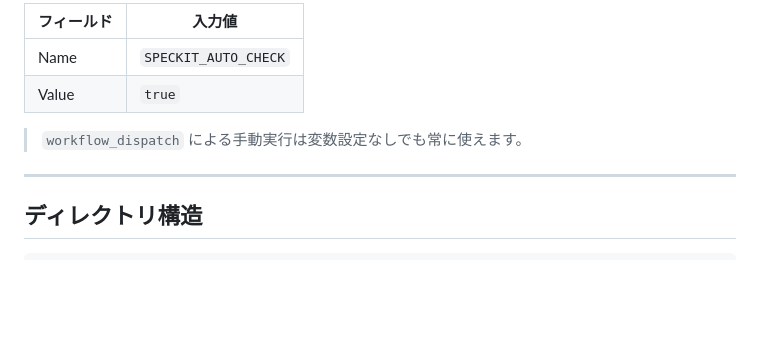
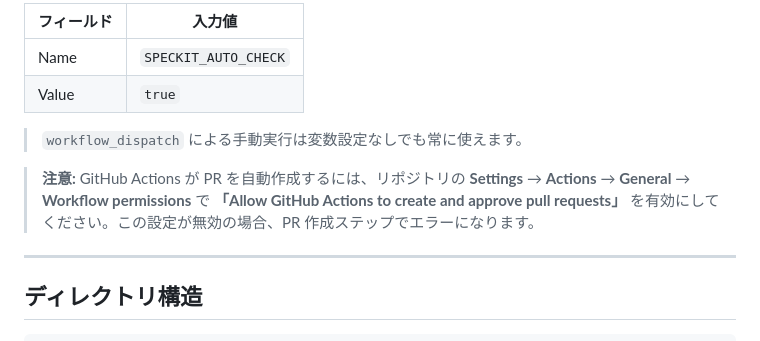
Before and after one commit to mamezou-ishida/mamezou-presentation, a Markdown page: README.md, the part around the change. Drawn GitHub-style; blank space fills up the shorter version.

Commit message:
docs: GitHub Actions が PR 作成に必要な権限設定の注意書きを追記
Co-Authored-By: Claude Sonnet 4.6 <noreply@anthropic.com>

```diff
--- a/README.md
+++ b/README.md
@@ -373,6 +373,8 @@ npx -y @mermaid-js/mermaid-cli -i images/src/architecture.mmd -o images/architec
 
 > `workflow_dispatch` による手動実行は変数設定なしでも常に使えます。
 
+> **注意:** GitHub Actions が PR を自動作成するには、リポジトリの **Settings** → **Actions** → **General** → **Workflow permissions** で **「Allow GitHub Actions to create and approve pull requests」** を有効にしてください。この設定が無効の場合、PR 作成ステップでエラーになります。
+
 ---
 
 ## ディレクトリ構造
```
